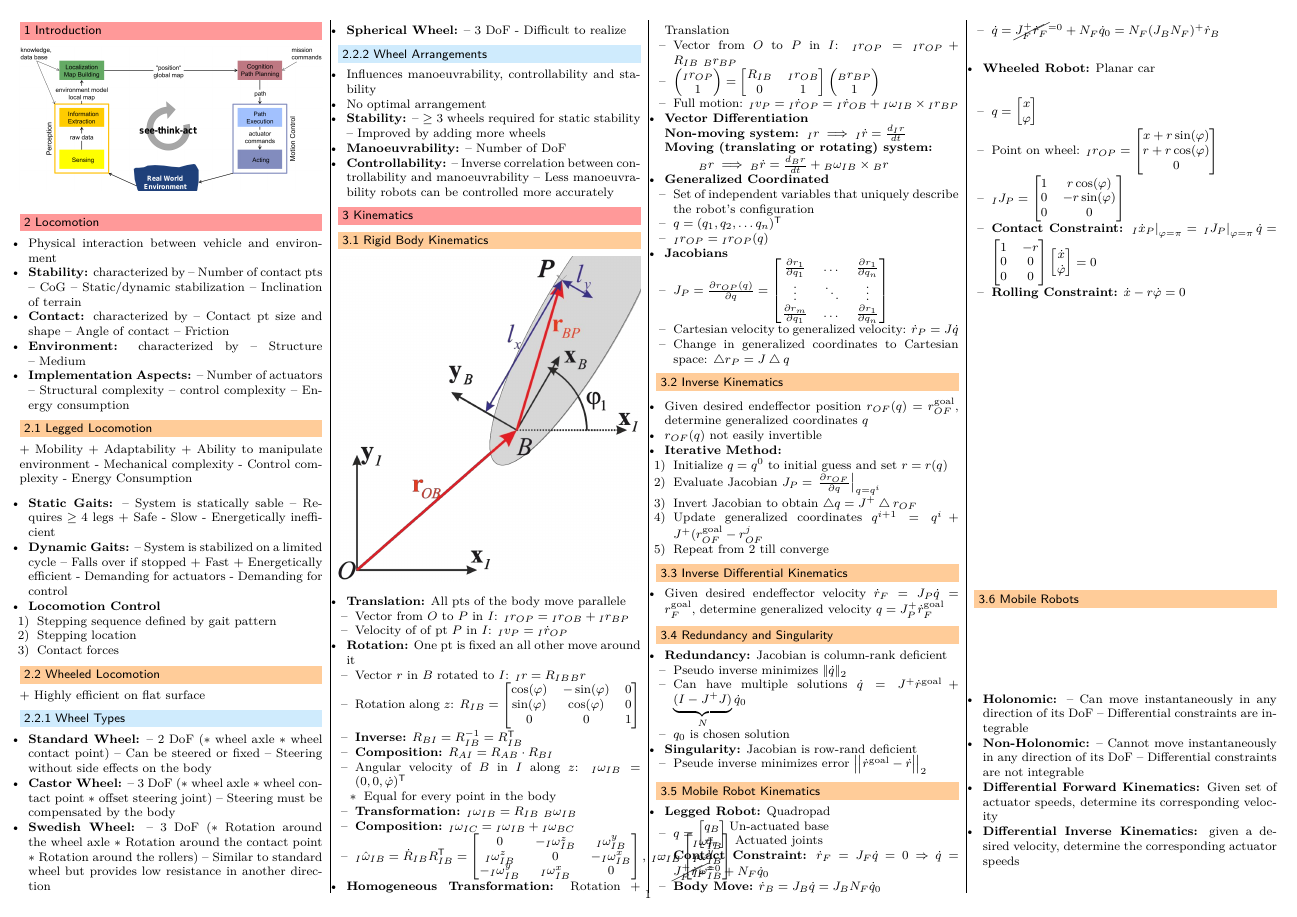
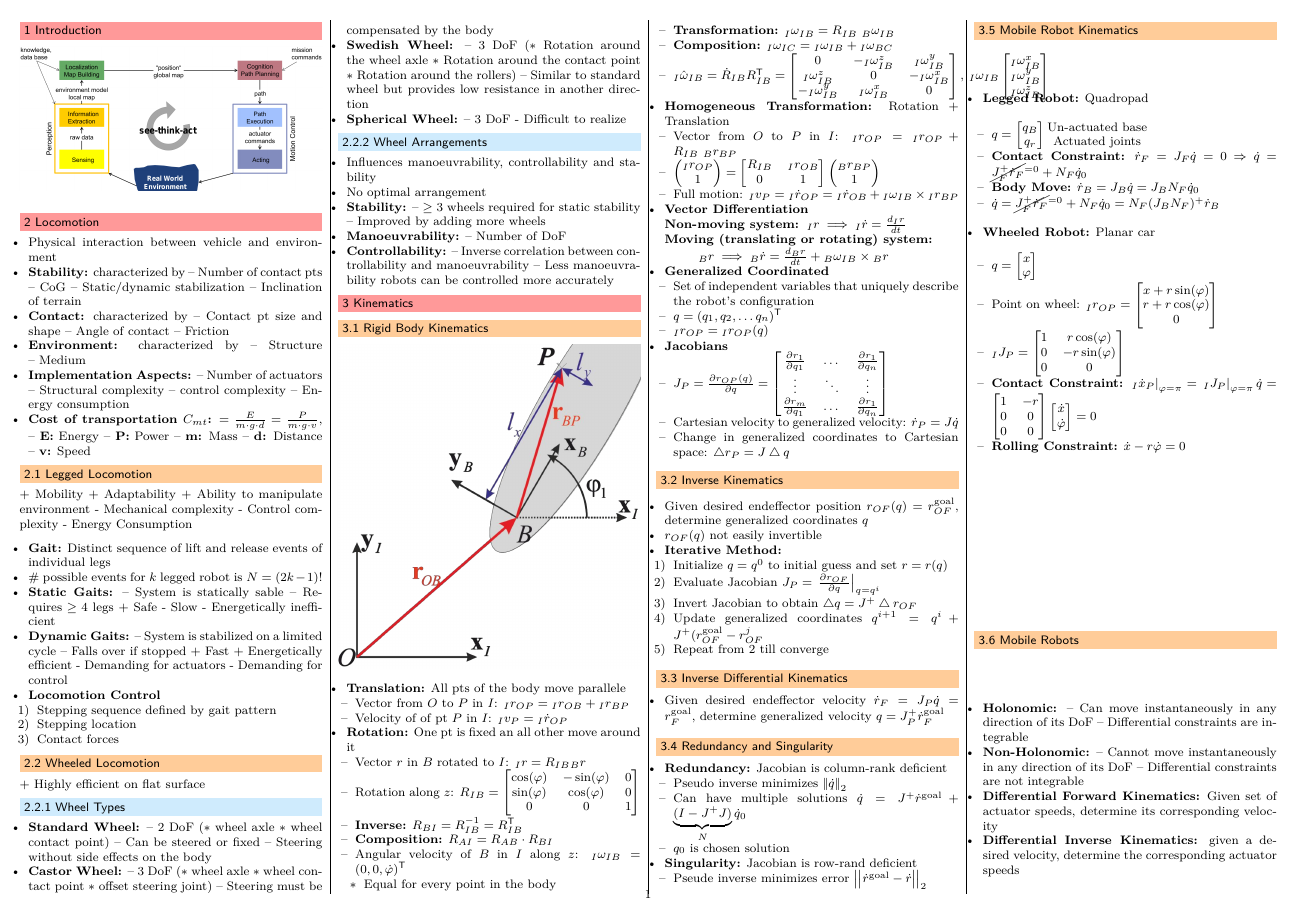
Before and after one commit to jcjgraf/ETH-Resources, a LaTeX document (main.tex, which reads 02_Locomotion.tex): page 1 of 6. Compiled offline with pdfLaTeX.

Commit message:
IMPROVE: add info about gait and cost of transportation

```diff
--- a/02_Locomotion.tex
+++ b/02_Locomotion.tex
@@ -28,6 +28,14 @@
             \item control complexity
             \item Energy consumption
         \end{itemize*}
+        \ides{Cost of transportation $C_{mt}$:} $= \frac{E}{m \cdot g \cdot d} = \frac{P}{m \cdot g \cdot v}$,
+        \begin{itemize*}
+            \ides{E:} Energy
+            \ides{P:} Power
+            \ides{m:} Mass
+            \ides{d:} Distance
+            \ides{v:} Speed
+        \end{itemize*}
 \end{itemize}
 
 \subsection{Legged Locomotion}
@@ -40,6 +48,8 @@
     \icon Energy Consumption
 \end{itemize*}
 \begin{itemize}
+    \ides{Gait:} Distinct sequence of lift and release events of individual legs
+    \item $\#$ possible events for $k$ legged robot is $N = (2k - 1)!$
     \ides{Static Gaits:}
         \begin{itemize*}
             \item System is statically sable
```
